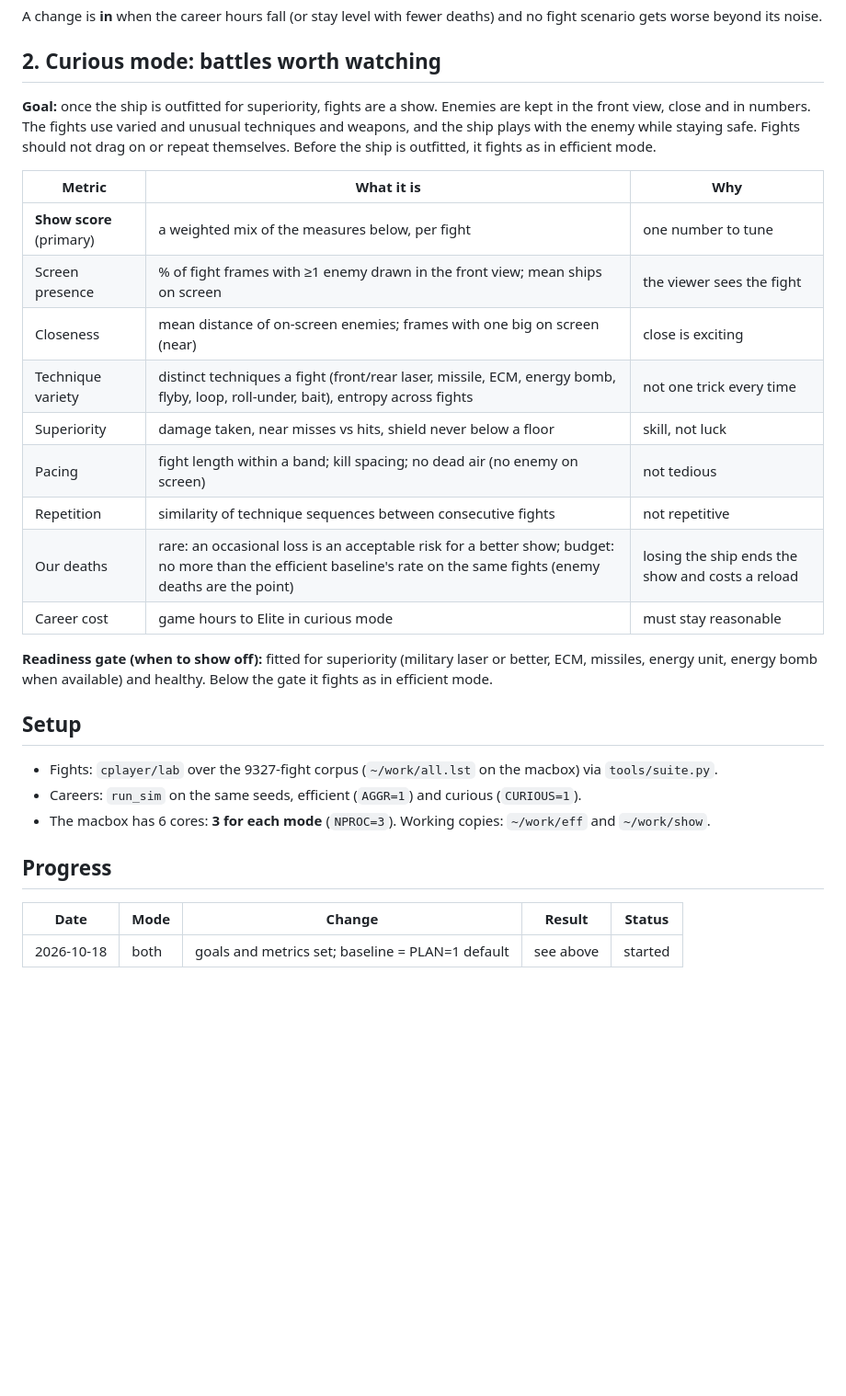
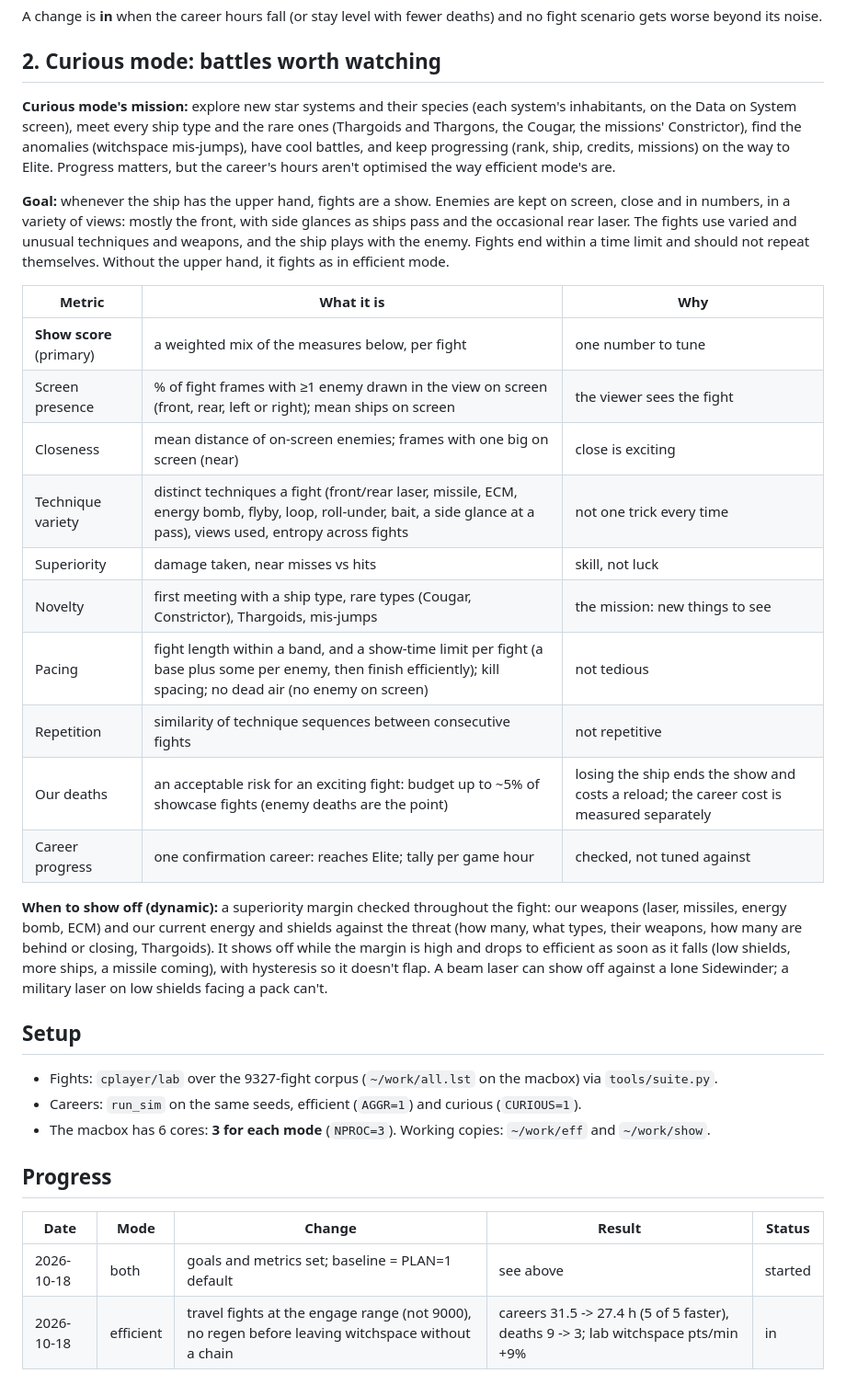
Before and after one commit to 8bitkick/elite-agent, a Markdown page: docs/FIGHTING.md, the part around the change. Shown at 92% size. Rendered like a GitHub page; blank space fills up the shorter version.

Commit message:
docs: the two fighting modes (efficient and curious), their goals and measures; where efficient mode's career and fight time goes

```diff
--- a/docs/FIGHTING.md
+++ b/docs/FIGHTING.md
@@ -27,25 +27,37 @@ worse beyond its noise.
 
 ## 2. Curious mode: battles worth watching
 
-**Goal:** once the ship is outfitted for superiority, fights are a show. Enemies are kept in the front
-view, close and in numbers. The fights use varied and unusual techniques and weapons, and the ship plays
-with the enemy while staying safe. Fights should not drag on or repeat themselves. Before the ship is
-outfitted, it fights as in efficient mode.
+**Curious mode's mission:** explore new star systems and their species (each system's inhabitants, on the
+Data on System screen), meet every ship type and the rare ones (Thargoids and Thargons, the Cougar,
+the missions' Constrictor), find the anomalies (witchspace mis-jumps), have cool battles,
+and keep progressing (rank, ship, credits, missions) on the way to Elite. Progress matters, but the
+career's hours aren't optimised the way efficient mode's are.
+
+**Goal:** whenever the ship has the upper hand, fights are a show. Enemies are kept on screen, close
+and in numbers, in a variety of views: mostly the front, with side glances as ships pass and the
+occasional rear laser. The fights use varied and unusual techniques and weapons, and the ship plays
+with the enemy. Fights end within a time limit and should not repeat themselves. Without the upper hand,
+it fights as in efficient mode.
 
 | Metric | What it is | Why |
 |---|---|---|
 | **Show score** (primary) | a weighted mix of the measures below, per fight | one number to tune |
-| Screen presence | % of fight frames with ≥1 enemy drawn in the front view; mean ships on screen | the viewer sees the fight |
+| Screen presence | % of fight frames with ≥1 enemy drawn in the view on screen (front, rear, left or right); mean ships on screen | the viewer sees the fight |
 | Closeness | mean distance of on-screen enemies; frames with one big on screen (near) | close is exciting |
-| Technique variety | distinct techniques a fight (front/rear laser, missile, ECM, energy bomb, flyby, loop, roll-under, bait), entropy across fights | not one trick every time |
-| Superiority | damage taken, near misses vs hits, shield never below a floor | skill, not luck |
-| Pacing | fight length within a band; kill spacing; no dead air (no enemy on screen) | not tedious |
+| Technique variety | distinct techniques a fight (front/rear laser, missile, ECM, energy bomb, flyby, loop, roll-under, bait, a side glance at a pass), views used, entropy across fights | not one trick every time |
+| Superiority | damage taken, near misses vs hits | skill, not luck |
+| Novelty | first meeting with a ship type, rare types (Cougar, Constrictor), Thargoids, mis-jumps | the mission: new things to see |
+| Pacing | fight length within a band, and a show-time limit per fight (a base plus some per enemy, then finish efficiently); kill spacing; no dead air (no enemy on screen) | not tedious |
 | Repetition | similarity of technique sequences between consecutive fights | not repetitive |
-| Our deaths | rare: an occasional loss is an acceptable risk for a better show; budget: no more than the efficient baseline's rate on the same fights (enemy deaths are the point) | losing the ship ends the show and costs a reload |
-| Career cost | game hours to Elite in curious mode | must stay reasonable |
+| Our deaths | an acceptable risk for an exciting fight: budget up to ~5% of showcase fights (enemy deaths are the point) | losing the ship ends the show and costs a reload; the career cost is measured separately |
+| Career progress | one confirmation career: reaches Elite; tally per game hour | checked, not tuned against |
 
-**Readiness gate (when to show off):** fitted for superiority (military laser or better, ECM, missiles,
-energy unit, energy bomb when available) and healthy. Below the gate it fights as in efficient mode.
+**When to show off (dynamic):** a superiority margin checked throughout the fight: our weapons (laser,
+missiles, energy bomb, ECM) and our current energy and shields against the threat (how many, what types,
+their weapons, how many are behind or closing, Thargoids). It shows off while the margin is high and
+drops to efficient as soon as it falls (low shields, more ships, a missile coming), with hysteresis so it
+doesn't flap. A beam laser can show off against a lone Sidewinder; a military laser on low shields
+facing a pack can't.
 
 ## Setup
 
@@ -58,3 +70,4 @@ energy unit, energy bomb when available) and healthy. Below the gate it fights a
 | Date | Mode | Change | Result | Status |
 |---|---|---|---|---|
 | 2026-10-18 | both | goals and metrics set; baseline = PLAN=1 default | see above | started |
+| 2026-10-18 | efficient | travel fights at the engage range (not 9000), no regen before leaving witchspace without a chain | careers 31.5 -> 27.4 h (5 of 5 faster), deaths 9 -> 3; lab witchspace pts/min +9% | in |
```
Also changed, not shown: docs/fighting-efficient.md (added, +99 -0 lines).
